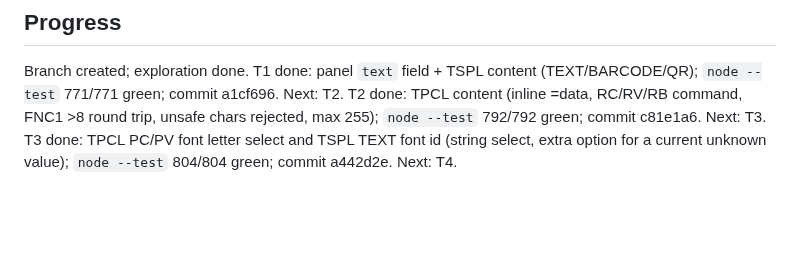
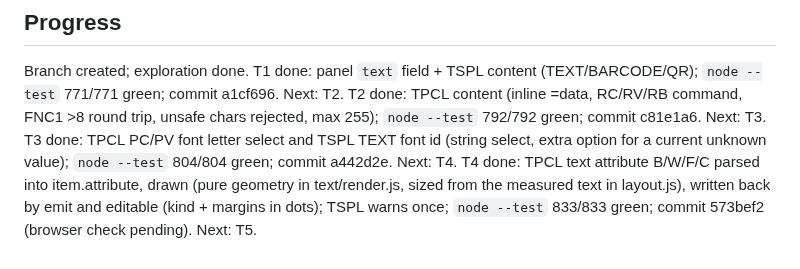
Before and after one commit to danielvl1982/PrintBridge, a Markdown page: odd/tasks/editable-gaps.md, the part around one of its changes. Rendered like a GitHub page; blank space fills up the shorter version.

Commit message:
docs: record the T4 commit id in the editable-gaps feature document

```diff
--- a/odd/tasks/editable-gaps.md
+++ b/odd/tasks/editable-gaps.md
@@ -48,3 +48,4 @@ Branch created; exploration done.
 T1 done: panel `text` field + TSPL content (TEXT/BARCODE/QR); `node --test` 771/771 green; commit a1cf696. Next: T2.
 T2 done: TPCL content (inline =data, RC/RV/RB command, FNC1 >8 round trip, unsafe chars rejected, max 255); `node --test` 792/792 green; commit c81e1a6. Next: T3.
 T3 done: TPCL PC/PV font letter select and TSPL TEXT font id (string select, extra option for a current unknown value); `node --test` 804/804 green; commit a442d2e. Next: T4.
+T4 done: TPCL text attribute B/W/F/C parsed into item.attribute, drawn (pure geometry in text/render.js, sized from the measured text in layout.js), written back by emit and editable (kind + margins in dots); TSPL warns once; `node --test` 833/833 green; commit 573bef2 (browser check pending). Next: T5.
```
Also changed, not shown: other parts of odd/tasks/editable-gaps.md (+1 -1 lines).
